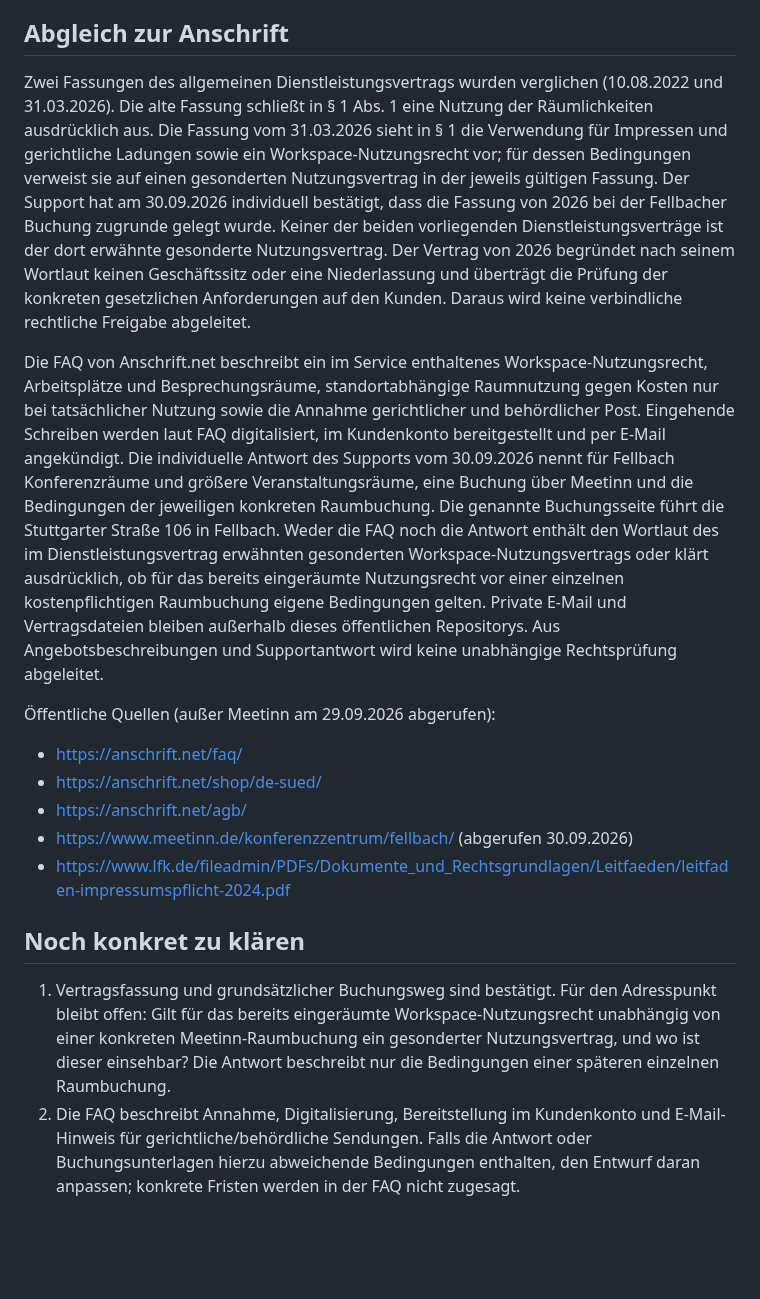
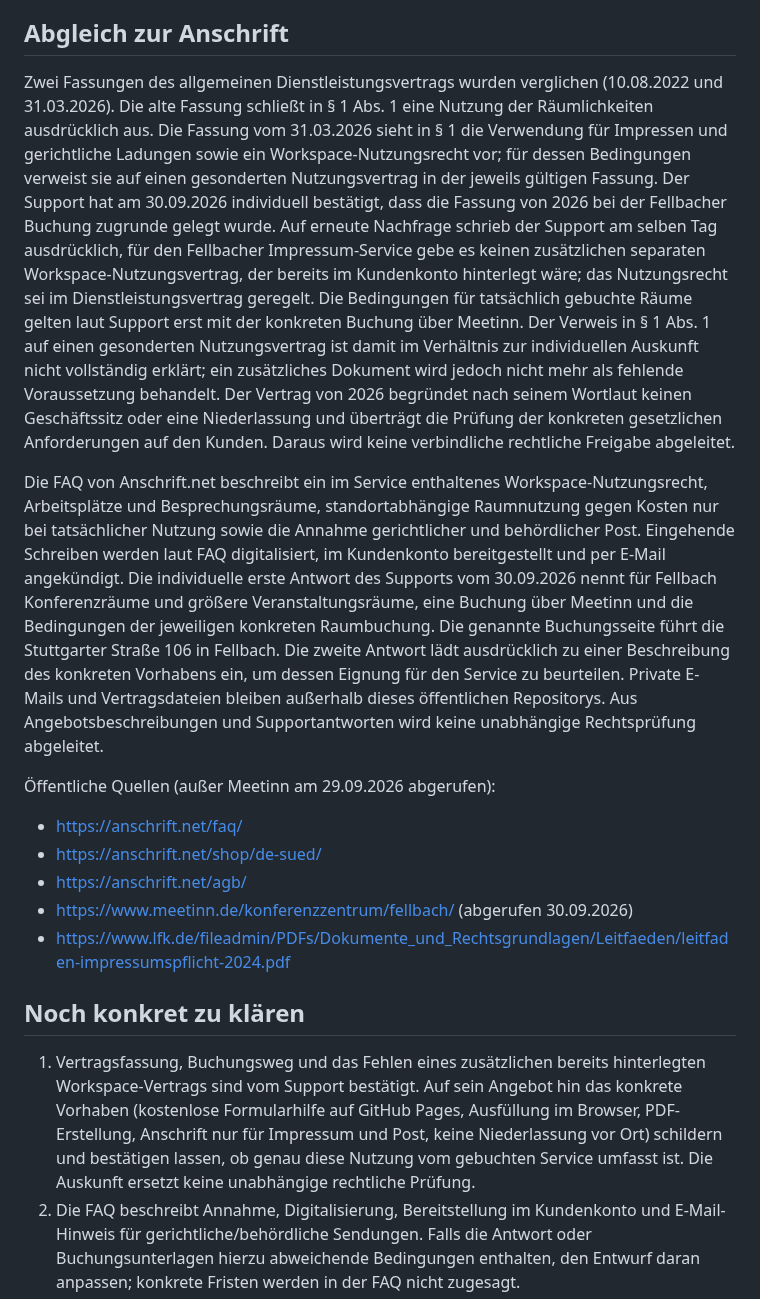
Before and after one commit to FormularFuchs/FormularFuchs.github.io, a Markdown page: RECHTSSEITEN-STATUS.md, the part around the change. Drawn GitHub-style; blank space fills up the shorter version.

Commit message:
Document clarified Fellbach workspace terms

```diff
--- a/RECHTSSEITEN-STATUS.md
+++ b/RECHTSSEITEN-STATUS.md
@@ -15,9 +15,9 @@ Die aktuellen Vorschau-Dateien und die zuvor separat vorbereiteten Rechtsseiten
 
 ## Abgleich zur Anschrift
 
-Zwei Fassungen des allgemeinen Dienstleistungsvertrags wurden verglichen (10.08.2022 und 31.03.2026). Die alte Fassung schließt in § 1 Abs. 1 eine Nutzung der Räumlichkeiten ausdrücklich aus. Die Fassung vom 31.03.2026 sieht in § 1 die Verwendung für Impressen und gerichtliche Ladungen sowie ein Workspace-Nutzungsrecht vor; für dessen Bedingungen verweist sie auf einen gesonderten Nutzungsvertrag in der jeweils gültigen Fassung. Der Support hat am 30.09.2026 individuell bestätigt, dass die Fassung von 2026 bei der Fellbacher Buchung zugrunde gelegt wurde. Keiner der beiden vorliegenden Dienstleistungsverträge ist der dort erwähnte gesonderte Nutzungsvertrag. Der Vertrag von 2026 begründet nach seinem Wortlaut keinen Geschäftssitz oder eine Niederlassung und überträgt die Prüfung der konkreten gesetzlichen Anforderungen auf den Kunden. Daraus wird keine verbindliche rechtliche Freigabe abgeleitet.
+Zwei Fassungen des allgemeinen Dienstleistungsvertrags wurden verglichen (10.08.2022 und 31.03.2026). Die alte Fassung schließt in § 1 Abs. 1 eine Nutzung der Räumlichkeiten ausdrücklich aus. Die Fassung vom 31.03.2026 sieht in § 1 die Verwendung für Impressen und gerichtliche Ladungen sowie ein Workspace-Nutzungsrecht vor; für dessen Bedingungen verweist sie auf einen gesonderten Nutzungsvertrag in der jeweils gültigen Fassung. Der Support hat am 30.09.2026 individuell bestätigt, dass die Fassung von 2026 bei der Fellbacher Buchung zugrunde gelegt wurde. Auf erneute Nachfrage schrieb der Support am selben Tag ausdrücklich, für den Fellbacher Impressum-Service gebe es keinen zusätzlichen separaten Workspace-Nutzungsvertrag, der bereits im Kundenkonto hinterlegt wäre; das Nutzungsrecht sei im Dienstleistungsvertrag geregelt. Die Bedingungen für tatsächlich gebuchte Räume gelten laut Support erst mit der konkreten Buchung über Meetinn. Der Verweis in § 1 Abs. 1 auf einen gesonderten Nutzungsvertrag ist damit im Verhältnis zur individuellen Auskunft nicht vollständig erklärt; ein zusätzliches Dokument wird jedoch nicht mehr als fehlende Voraussetzung behandelt. Der Vertrag von 2026 begründet nach seinem Wortlaut keinen Geschäftssitz oder eine Niederlassung und überträgt die Prüfung der konkreten gesetzlichen Anforderungen auf den Kunden. Daraus wird keine verbindliche rechtliche Freigabe abgeleitet.
 
-Die FAQ von Anschrift.net beschreibt ein im Service enthaltenes Workspace-Nutzungsrecht, Arbeitsplätze und Besprechungsräume, standortabhängige Raumnutzung gegen Kosten nur bei tatsächlicher Nutzung sowie die Annahme gerichtlicher und behördlicher Post. Eingehende Schreiben werden laut FAQ digitalisiert, im Kundenkonto bereitgestellt und per E-Mail angekündigt. Die individuelle Antwort des Supports vom 30.09.2026 nennt für Fellbach Konferenzräume und größere Veranstaltungsräume, eine Buchung über Meetinn und die Bedingungen der jeweiligen konkreten Raumbuchung. Die genannte Buchungsseite führt die Stuttgarter Straße 106 in Fellbach. Weder die FAQ noch die Antwort enthält den Wortlaut des im Dienstleistungsvertrag erwähnten gesonderten Workspace-Nutzungsvertrags oder klärt ausdrücklich, ob für das bereits eingeräumte Nutzungsrecht vor einer einzelnen kostenpflichtigen Raumbuchung eigene Bedingungen gelten. Private E-Mail und Vertragsdateien bleiben außerhalb dieses öffentlichen Repositorys. Aus Angebotsbeschreibungen und Supportantwort wird keine unabhängige Rechtsprüfung abgeleitet.
+Die FAQ von Anschrift.net beschreibt ein im Service enthaltenes Workspace-Nutzungsrecht, Arbeitsplätze und Besprechungsräume, standortabhängige Raumnutzung gegen Kosten nur bei tatsächlicher Nutzung sowie die Annahme gerichtlicher und behördlicher Post. Eingehende Schreiben werden laut FAQ digitalisiert, im Kundenkonto bereitgestellt und per E-Mail angekündigt. Die individuelle erste Antwort des Supports vom 30.09.2026 nennt für Fellbach Konferenzräume und größere Veranstaltungsräume, eine Buchung über Meetinn und die Bedingungen der jeweiligen konkreten Raumbuchung. Die genannte Buchungsseite führt die Stuttgarter Straße 106 in Fellbach. Die zweite Antwort lädt ausdrücklich zu einer Beschreibung des konkreten Vorhabens ein, um dessen Eignung für den Service zu beurteilen. Private E-Mails und Vertragsdateien bleiben außerhalb dieses öffentlichen Repositorys. Aus Angebotsbeschreibungen und Supportantworten wird keine unabhängige Rechtsprüfung abgeleitet.
 
 Öffentliche Quellen (außer Meetinn am 29.09.2026 abgerufen):
 - https://anschrift.net/faq/
@@ -28,7 +28,7 @@ Die FAQ von Anschrift.net beschreibt ein im Service enthaltenes Workspace-Nutzun
 
 ## Noch konkret zu klären
 
-1. Vertragsfassung und grundsätzlicher Buchungsweg sind bestätigt. Für den Adresspunkt bleibt offen: Gilt für das bereits eingeräumte Workspace-Nutzungsrecht unabhängig von einer konkreten Meetinn-Raumbuchung ein gesonderter Nutzungsvertrag, und wo ist dieser einsehbar? Die Antwort beschreibt nur die Bedingungen einer späteren einzelnen Raumbuchung.
+1. Vertragsfassung, Buchungsweg und das Fehlen eines zusätzlichen bereits hinterlegten Workspace-Vertrags sind vom Support bestätigt. Auf sein Angebot hin das konkrete Vorhaben (kostenlose Formularhilfe auf GitHub Pages, Ausfüllung im Browser, PDF-Erstellung, Anschrift nur für Impressum und Post, keine Niederlassung vor Ort) schildern und bestätigen lassen, ob genau diese Nutzung vom gebuchten Service umfasst ist. Die Auskunft ersetzt keine unabhängige rechtliche Prüfung.
 2. Die FAQ beschreibt Annahme, Digitalisierung, Bereitstellung im Kundenkonto und E-Mail-Hinweis für gerichtliche/behördliche Sendungen. Falls die Antwort oder Buchungsunterlagen hierzu abweichende Bedingungen enthalten, den Entwurf daran anpassen; konkrete Fristen werden in der FAQ nicht zugesagt.
 3. Vor einer endgültigen Umbenennung: Kramurai zusätzlich beim Adressdienst für die Postzuordnung hinterlegen.
 4. Tatsächliche Löschpraxis für Projekt-E-Mails und Briefscans bestätigen; Datenschutzerklärung abschließend abgleichen.
```
